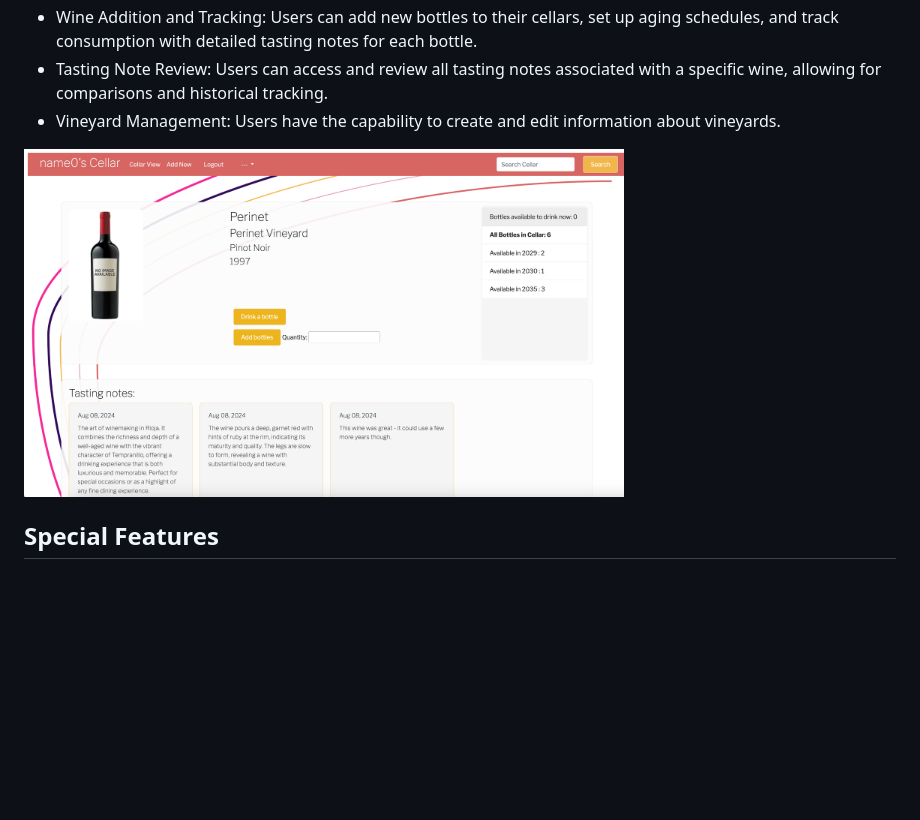
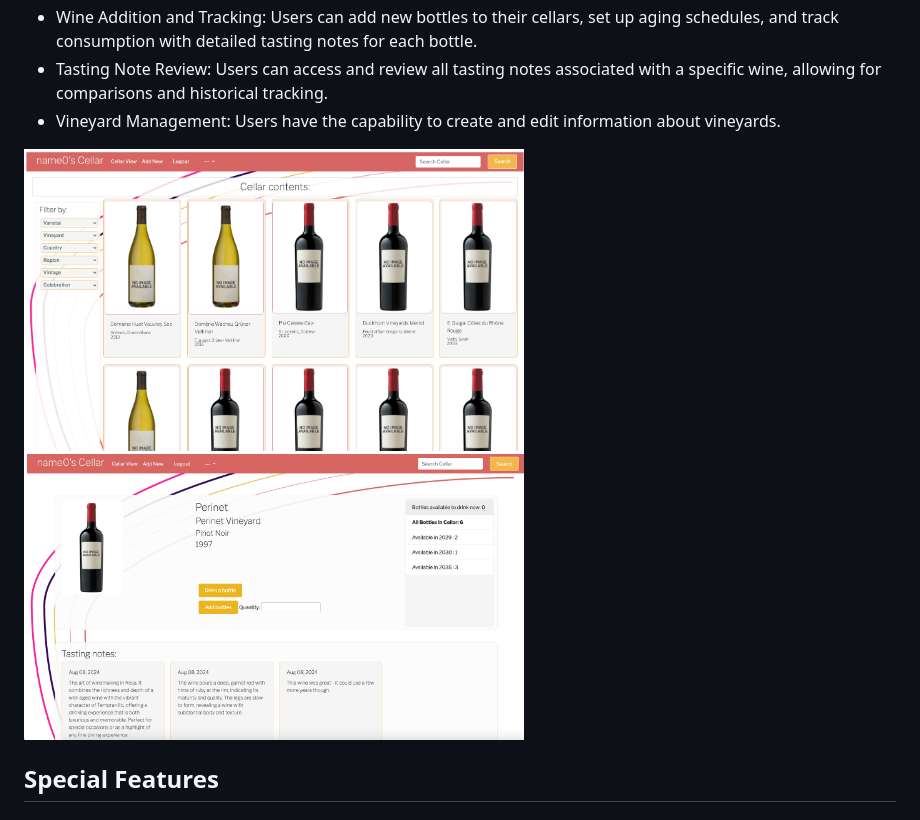
Before and after one commit to HelenHighwater1/pourfolio, a Markdown page: README.md, the part around the change. Rendered like a GitHub page; pictures changed too: static/imgs/cellar-view.png (added); blank space fills up the shorter version.

```diff
--- a/README.md
+++ b/README.md
@@ -26,7 +26,8 @@ Key Features:
 - Tasting Note Review: Users can access and review all tasting notes associated with a specific wine, allowing for comparisons and historical tracking.
 - Vineyard Management: Users have the capability to create and edit information about vineyards.
 
-<img src="static/imgs/wine-view.png" width="600" >
+<img src="static/imgs/cellar-view.png" width="500" >
+<img src="static/imgs/wine-view.png" width="500" >
 
 
 ## Special Features
```
Also changed, not shown: 1 other file.
